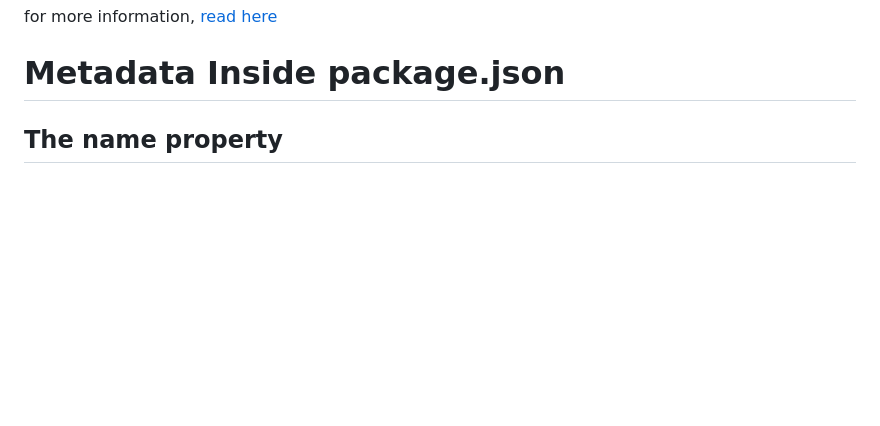
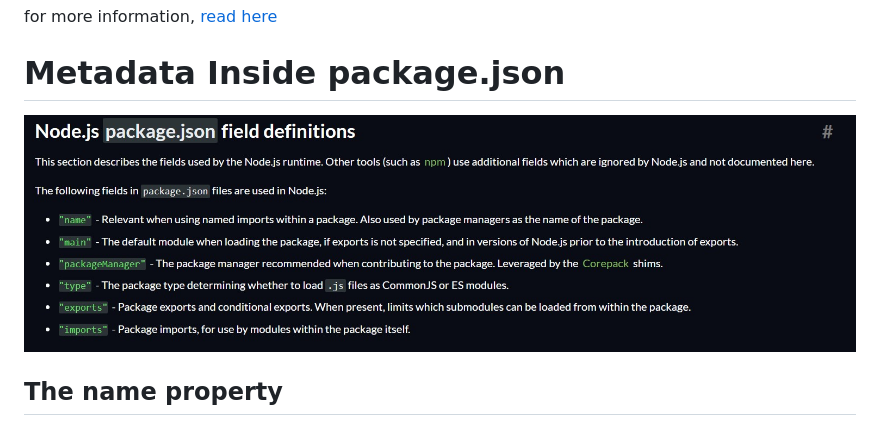
Before and after one commit to Rupalidinde/JavaScriptNotes, a Markdown page: session 3/chapters/1. Software Package Manager.md, the part around the change. GitHub-like rendering; pictures changed too: session 3/images/pack-metadata.jpg (added); blank space fills up the shorter version.

Commit message:
add fields

```diff
--- a/session 3/chapters/1. Software Package Manager.md
+++ b/session 3/chapters/1. Software Package Manager.md
@@ -86,6 +86,8 @@ for more information, [read here](https://www.section.io/engineering-education/n
 
 # Metadata Inside package.json
 
+![package.json metadata](../images/pack-metadata.jpg)
+
 ## The name property
 
 The `name property` in a `package.json` file is one of the fundamental components of the `package.json` structure. At its core, name is a string that is exactly what you would expect - the name of the module that the `package.json` is describing.
```
